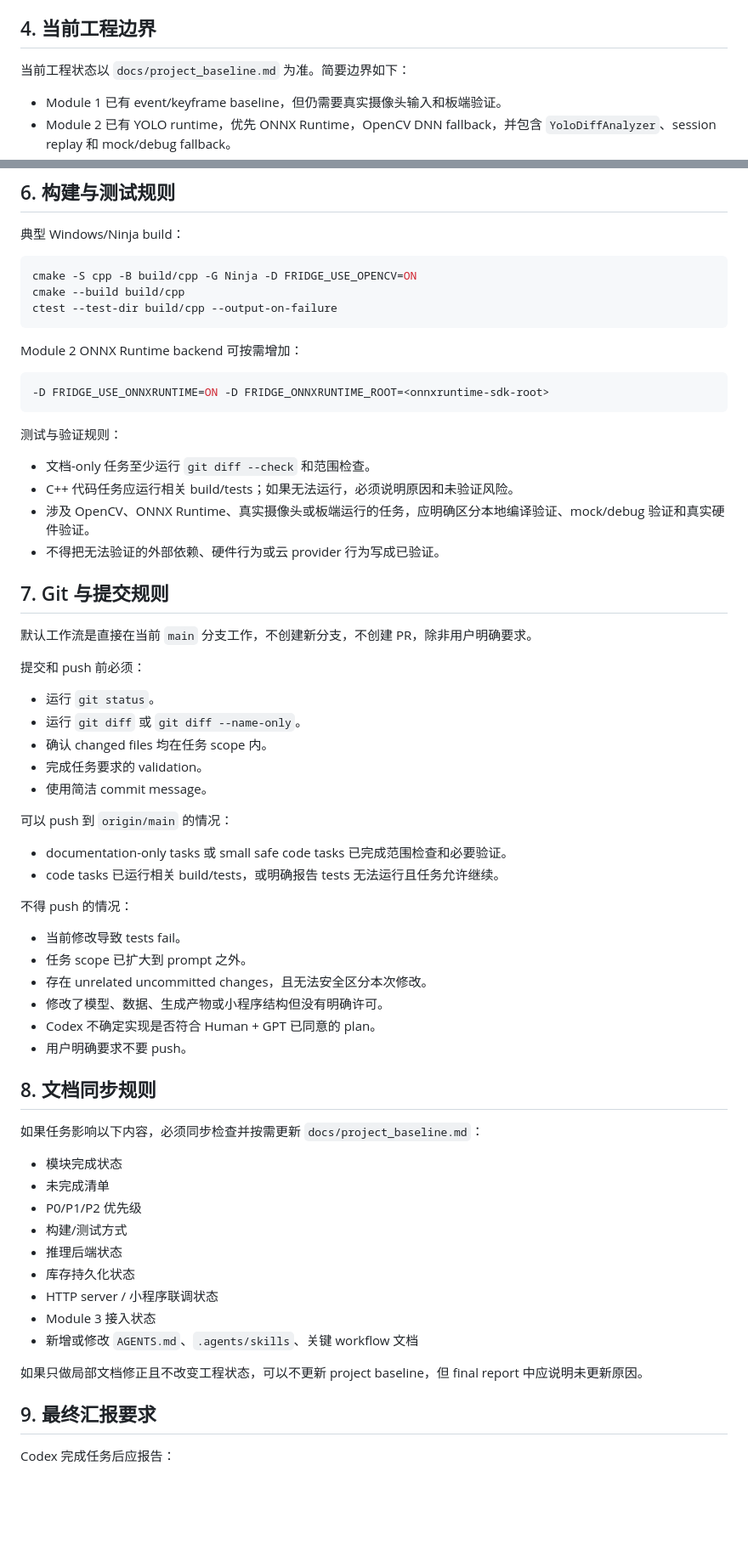
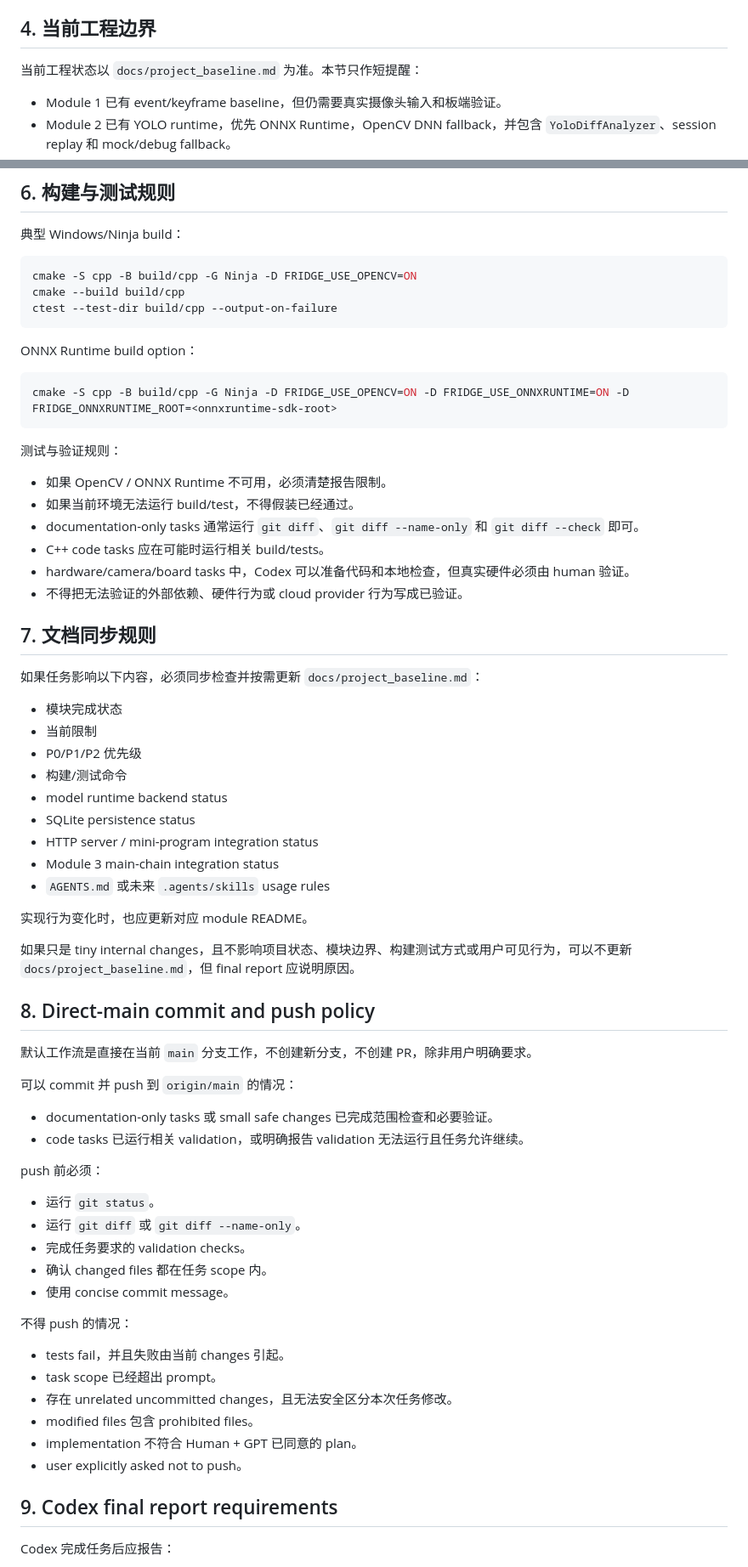
Before and after one commit to dk0113-Y/fridge-ingredient-management-system, a Markdown page: AGENTS.md, 2 parts joined by grey strips. Shown at 85% size. GitHub-like rendering; blank space fills up the shorter version.

Commit message:
docs: add Codex repository guidance

````diff
--- a/AGENTS.md
+++ b/AGENTS.md
@@ -50,7 +50,7 @@ Codex 修改文件前应按以下顺序读取上下文：
 
 ## 4. 当前工程边界
 
-当前工程状态以 `docs/project_baseline.md` 为准。简要边界如下：
+当前工程状态以 `docs/project_baseline.md` 为准。本节只作短提醒：
 
 - Module 1 已有 event/keyframe baseline，但仍需要真实摄像头输入和板端验证。
 - Module 2 已有 YOLO runtime，优先 ONNX Runtime，OpenCV DNN fallback，并包含 `YoloDiffAnalyzer`、session replay 和 mock/debug fallback。
@@ -88,62 +88,66 @@ cmake --build build/cpp
 ctest --test-dir build/cpp --output-on-failure
 ```
 
-Module 2 ONNX Runtime backend 可按需增加：
+ONNX Runtime build option：
 
 ```powershell
--D FRIDGE_USE_ONNXRUNTIME=ON -D FRIDGE_ONNXRUNTIME_ROOT=<onnxruntime-sdk-root>
+cmake -S cpp -B build/cpp -G Ninja -D FRIDGE_USE_OPENCV=ON -D FRIDGE_USE_ONNXRUNTIME=ON -D FRIDGE_ONNXRUNTIME_ROOT=<onnxruntime-sdk-root>
 ```
 
 测试与验证规则：
 
-- 文档-only 任务至少运行 `git diff --check` 和范围检查。
-- C++ 代码任务应运行相关 build/tests；如果无法运行，必须说明原因和未验证风险。
-- 涉及 OpenCV、ONNX Runtime、真实摄像头或板端运行的任务，应明确区分本地编译验证、mock/debug 验证和真实硬件验证。
-- 不得把无法验证的外部依赖、硬件行为或云 provider 行为写成已验证。
+- 如果 OpenCV / ONNX Runtime 不可用，必须清楚报告限制。
+- 如果当前环境无法运行 build/test，不得假装已经通过。
+- documentation-only tasks 通常运行 `git diff`、`git diff --name-only` 和 `git diff --check` 即可。
+- C++ code tasks 应在可能时运行相关 build/tests。
+- hardware/camera/board tasks 中，Codex 可以准备代码和本地检查，但真实硬件必须由 human 验证。
+- 不得把无法验证的外部依赖、硬件行为或 cloud provider 行为写成已验证。
 
-## 7. Git 与提交规则
-
-默认工作流是直接在当前 `main` 分支工作，不创建新分支，不创建 PR，除非用户明确要求。
-
-提交和 push 前必须：
-
-- 运行 `git status`。
-- 运行 `git diff` 或 `git diff --name-only`。
-- 确认 changed files 均在任务 scope 内。
-- 完成任务要求的 validation。
-- 使用简洁 commit message。
-
-可以 push 到 `origin/main` 的情况：
-
-- documentation-only tasks 或 small safe code tasks 已完成范围检查和必要验证。
-- code tasks 已运行相关 build/tests，或明确报告 tests 无法运行且任务允许继续。
-
-不得 push 的情况：
-
-- 当前修改导致 tests fail。
-- 任务 scope 已扩大到 prompt 之外。
-- 存在 unrelated uncommitted changes，且无法安全区分本次修改。
-- 修改了模型、数据、生成产物或小程序结构但没有明确许可。
-- Codex 不确定实现是否符合 Human + GPT 已同意的 plan。
-- 用户明确要求不要 push。
-
-## 8. 文档同步规则
+## 7. 文档同步规则
 
 如果任务影响以下内容，必须同步检查并按需更新 `docs/project_baseline.md`：
 
 - 模块完成状态
-- 未完成清单
+- 当前限制
 - P0/P1/P2 优先级
-- 构建/测试方式
-- 推理后端状态
-- 库存持久化状态
-- HTTP server / 小程序联调状态
-- Module 3 接入状态
-- 新增或修改 `AGENTS.md`、`.agents/skills`、关键 workflow 文档
+- 构建/测试命令
+- model runtime backend status
+- SQLite persistence status
+- HTTP server / mini-program integration status
+- Module 3 main-chain integration status
+- `AGENTS.md` 或未来 `.agents/skills` usage rules
 
-如果只做局部文档修正且不改变工程状态，可以不更新 project baseline，但 final report 中应说明未更新原因。
+实现行为变化时，也应更新对应 module README。
 
-## 9. 最终汇报要求
+如果只是 tiny internal changes，且不影响项目状态、模块边界、构建测试方式或用户可见行为，可以不更新 `docs/project_baseline.md`，但 final report 应说明原因。
+
+## 8. Direct-main commit and push policy
+
+默认工作流是直接在当前 `main` 分支工作，不创建新分支，不创建 PR，除非用户明确要求。
+
+可以 commit 并 push 到 `origin/main` 的情况：
+
+- documentation-only tasks 或 small safe changes 已完成范围检查和必要验证。
+- code tasks 已运行相关 validation，或明确报告 validation 无法运行且任务允许继续。
+
+push 前必须：
+
+- 运行 `git status`。
+- 运行 `git diff` 或 `git diff --name-only`。
+- 完成任务要求的 validation checks。
+- 确认 changed files 都在任务 scope 内。
+- 使用 concise commit message。
+
+不得 push 的情况：
+
+- tests fail，并且失败由当前 changes 引起。
+- task scope 已经超出 prompt。
+- 存在 unrelated uncommitted changes，且无法安全区分本次任务修改。
+- modified files 包含 prohibited files。
+- implementation 不符合 Human + GPT 已同意的 plan。
+- user explicitly asked not to push。
+
+## 9. Codex final report requirements
 
 Codex 完成任务后应报告：
 
````
Also changed, not shown: other parts of AGENTS.md (+23 -14 lines), docs/project_baseline.md (+3 -3 lines).
